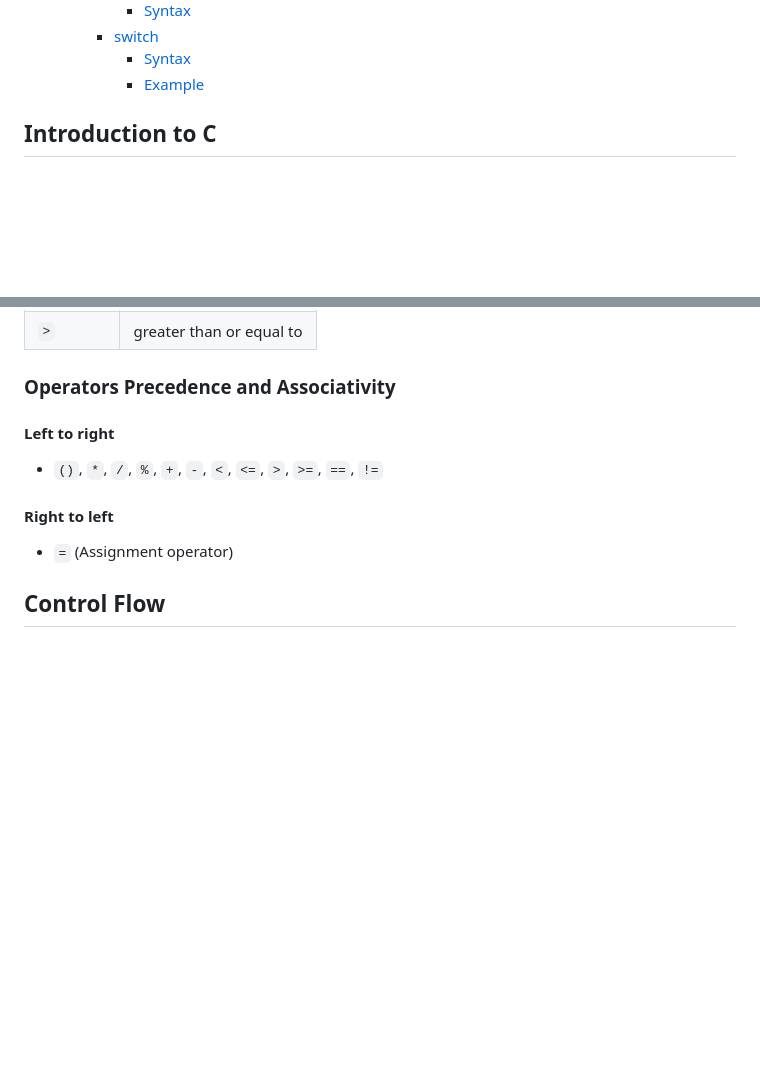
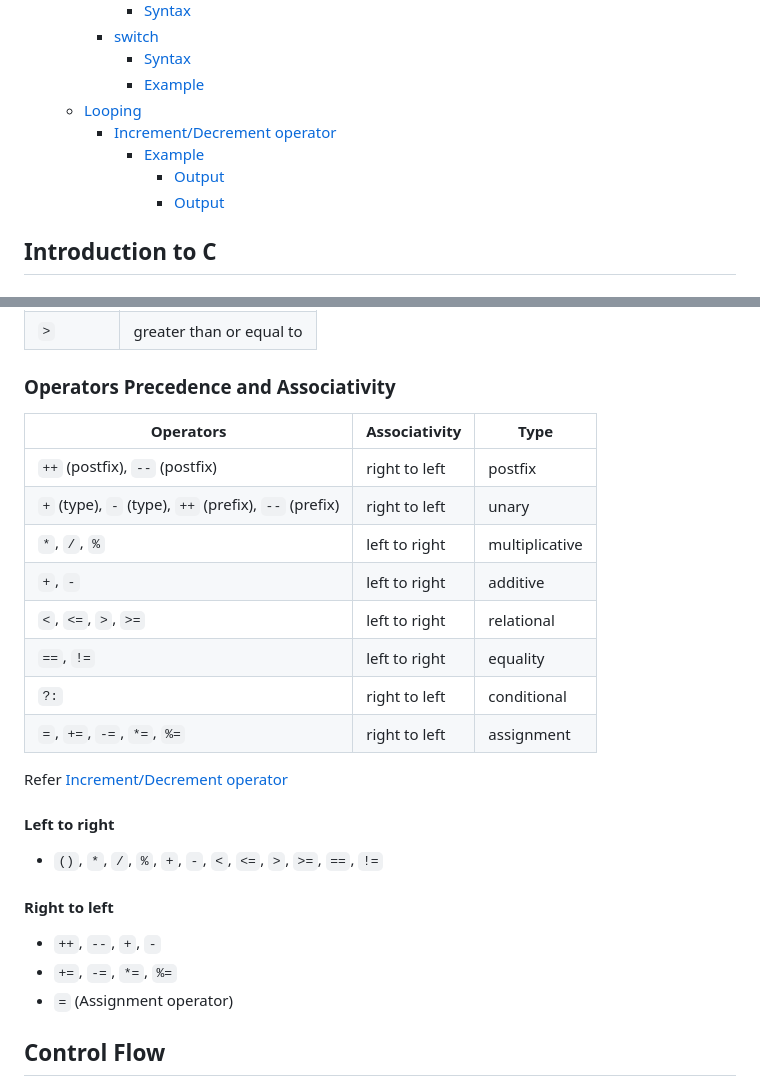
Before and after one commit to pranaovs/college-notes, a Markdown page: Semester-1/CS1001-Programming_in_C/notes.md, 2 parts joined by grey strips. Drawn GitHub-style; blank space fills up the shorter version.

Commit message:
CS1001: operators precedence with ++a and a++

```diff
--- a/Semester-1/CS1001-Programming_in_C/notes.md
+++ b/Semester-1/CS1001-Programming_in_C/notes.md
@@ -56,6 +56,11 @@ Subject Code: CS1001
     - [switch](#switch)
       - [Syntax](#syntax)
       - [Example](#example)
+  - [Looping](#looping)
+    - [Increment/Decrement operator](#incrementdecrement-operator)
+      - [Example](#example)
+        - [Output](#output)
+        - [Output](#output)
 <!--toc:end-->
 
 ## Introduction to C
@@ -345,12 +350,27 @@ Types of operators
 
 ### Operators Precedence and Associativity
 
+| Operators | Associativity | Type |
+| --------------- | --------------- | --------------- |
+| `++` (postfix), `--` (postfix) | right to left | postfix |
+| `+` (type), `-` (type), `++` (prefix), `--` (prefix) | right to left | unary |
+| `*`, `/`, `%` | left to right | multiplicative |
+| `+`, `-` | left to right | additive |
+| `<`, `<=`, `>`, `>=` | left to right | relational |
+| `==`, `!=` | left to right | equality |
+| `?:` | right to left | conditional |
+| `=`, `+=`, `-=`, `*=`, `%=` | right to left | assignment |
+
+Refer [Increment/Decrement operator](#incrementdecrement-operator)
+
 #### Left to right
 
 - `()`, `*`, `/`, `%`, `+`, `-`, `<`, `<=`, `>`, `>=`, `==`, `!=`
 
 #### Right to left
 
+- `++`, `--`, `+`, `-`
+- `+=`, `-=`, `*=`, `%=`
 - `=` (Assignment operator)
 
 ## Control Flow
```
Also changed, not shown: other parts of Semester-1/CS1001-Programming_in_C/notes.md (+79 -0 lines).
